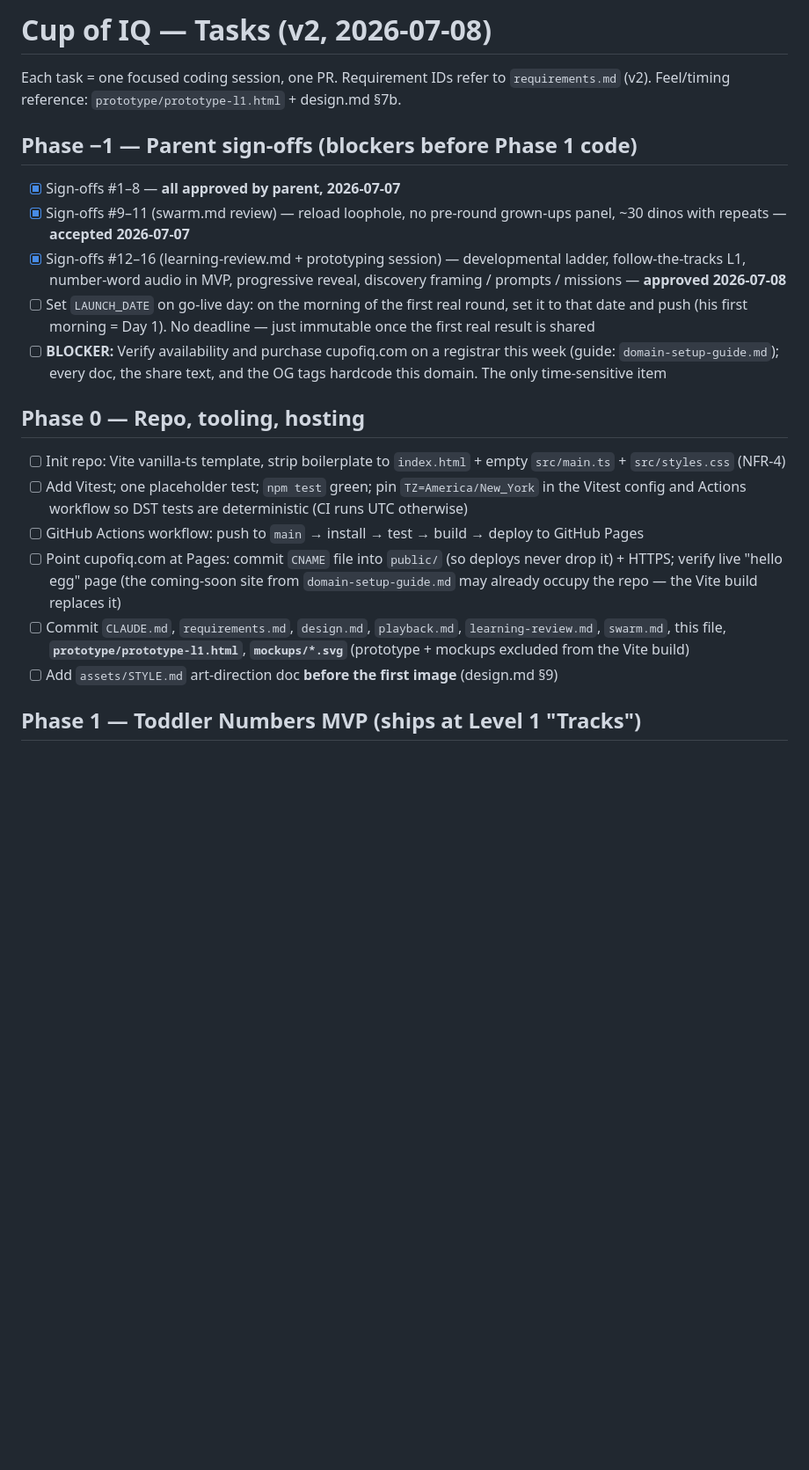
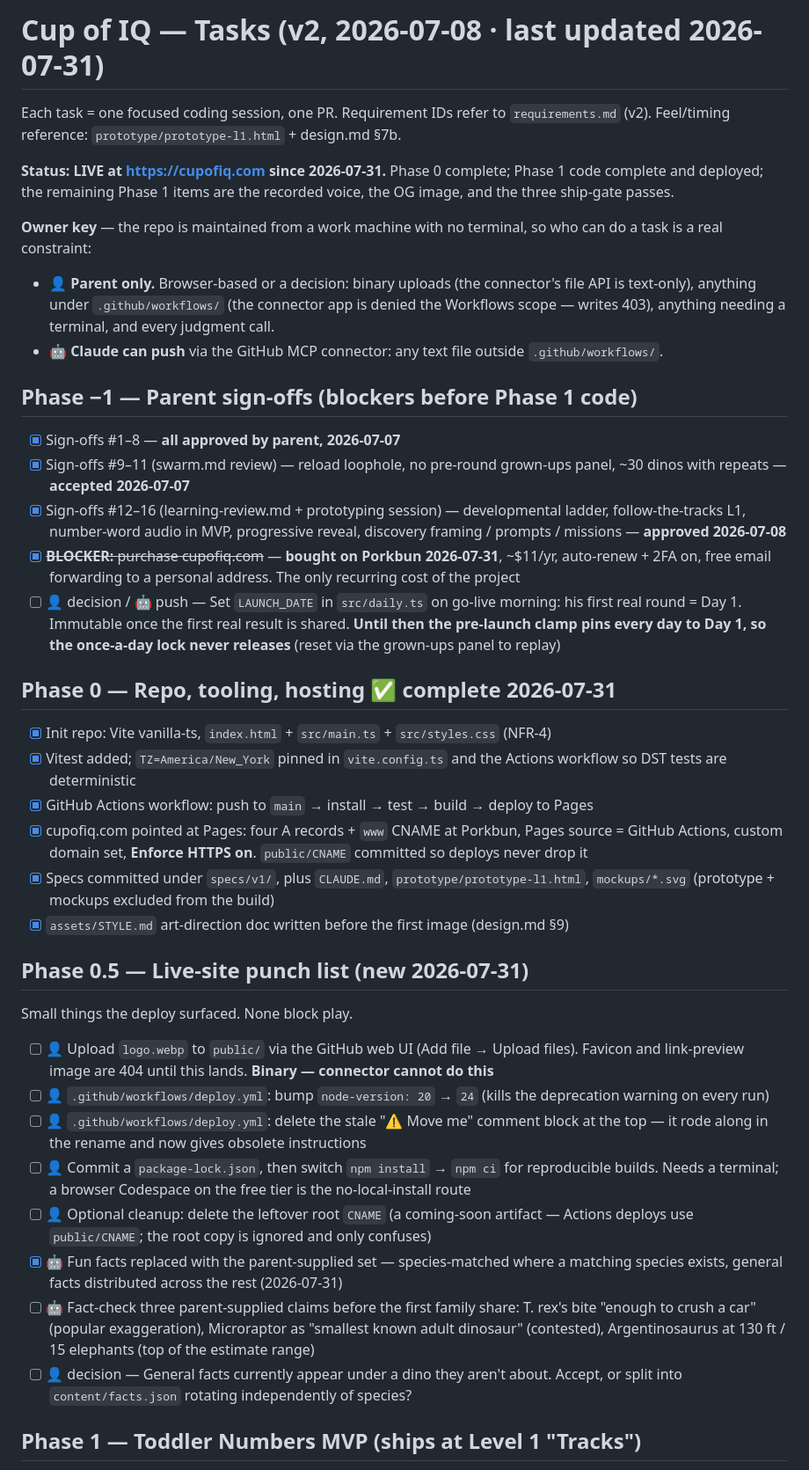
Before and after one commit to tpolaske/cup-of-iq, a Markdown page: specs/v1/tasks.md, the part around one of its changes. Shown at 88% size. Drawn GitHub-style; blank space fills up the shorter version.

```diff
--- a/specs/v1/tasks.md
+++ b/specs/v1/tasks.md
@@ -1,23 +1,43 @@
-# Cup of IQ — Tasks (v2, 2026-07-08)
+# Cup of IQ — Tasks (v2, 2026-07-08 · last updated 2026-07-31)
 
 Each task = one focused coding session, one PR. Requirement IDs refer to `requirements.md` (v2). Feel/timing reference: `prototype/prototype-l1.html` + design.md §7b.
+
+**Status: LIVE at https://cupofiq.com since 2026-07-31.** Phase 0 complete; Phase 1 code complete and deployed; the remaining Phase 1 items are the recorded voice, the OG image, and the three ship-gate passes.
+
+**Owner key** — the repo is maintained from a work machine with no terminal, so who can do a task is a real constraint:
+
+- 👤 **Parent only.** Browser-based or a decision: binary uploads (the connector's file API is text-only), anything under `.github/workflows/` (the connector app is denied the Workflows scope — writes 403), anything needing a terminal, and every judgment call.
+- 🤖 **Claude can push** via the GitHub MCP connector: any text file outside `.github/workflows/`.
 
 ## Phase −1 — Parent sign-offs (blockers before Phase 1 code)
 
 - [x] Sign-offs #1–8 — **all approved by parent, 2026-07-07**
 - [x] Sign-offs #9–11 (swarm.md review) — reload loophole, no pre-round grown-ups panel, ~30 dinos with repeats — **accepted 2026-07-07**
 - [x] Sign-offs #12–16 (learning-review.md + prototyping session) — developmental ladder, follow-the-tracks L1, number-word audio in MVP, progressive reveal, discovery framing / prompts / missions — **approved 2026-07-08**
-- [ ] Set `LAUNCH_DATE` on go-live day: on the morning of the first real round, set it to that date and push (his first morning = Day 1). No deadline — just immutable once the first real result is shared
-- [ ] **BLOCKER:** Verify availability and purchase cupofiq.com on a registrar this week (guide: `domain-setup-guide.md`); every doc, the share text, and the OG tags hardcode this domain. The only time-sensitive item
+- [x] ~~**BLOCKER:** purchase cupofiq.com~~ — **bought on Porkbun 2026-07-31**, ~$11/yr, auto-renew + 2FA on, free email forwarding to a personal address. The only recurring cost of the project
+- [ ] 👤 decision / 🤖 push — Set `LAUNCH_DATE` in `src/daily.ts` on go-live morning: his first real round = Day 1. Immutable once the first real result is shared. **Until then the pre-launch clamp pins every day to Day 1, so the once-a-day lock never releases** (reset via the grown-ups panel to replay)
 
-## Phase 0 — Repo, tooling, hosting
+## Phase 0 — Repo, tooling, hosting ✅ complete 2026-07-31
 
-- [ ] Init repo: Vite vanilla-ts template, strip boilerplate to `index.html` + empty `src/main.ts` + `src/styles.css` (NFR-4)
-- [ ] Add Vitest; one placeholder test; `npm test` green; pin `TZ=America/New_York` in the Vitest config and Actions workflow so DST tests are deterministic (CI runs UTC otherwise)
-- [ ] GitHub Actions workflow: push to `main` → install → test → build → deploy to GitHub Pages
-- [ ] Point cupofiq.com at Pages: commit `CNAME` file into `public/` (so deploys never drop it) + HTTPS; verify live "hello egg" page (the coming-soon site from `domain-setup-guide.md` may already occupy the repo — the Vite build replaces it)
-- [ ] Commit `CLAUDE.md`, `requirements.md`, `design.md`, `playback.md`, `learning-review.md`, `swarm.md`, this file, **`prototype/prototype-l1.html`**, **`mockups/*.svg`** (prototype + mockups excluded from the Vite build)
-- [ ] Add `assets/STYLE.md` art-direction doc **before the first image** (design.md §9)
+- [x] Init repo: Vite vanilla-ts, `index.html` + `src/main.ts` + `src/styles.css` (NFR-4)
+- [x] Vitest added; `TZ=America/New_York` pinned in `vite.config.ts` and the Actions workflow so DST tests are deterministic
+- [x] GitHub Actions workflow: push to `main` → install → test → build → deploy to Pages
+- [x] cupofiq.com pointed at Pages: four A records + `www` CNAME at Porkbun, Pages source = GitHub Actions, custom domain set, **Enforce HTTPS on**. `public/CNAME` committed so deploys never drop it
+- [x] Specs committed under `specs/v1/`, plus `CLAUDE.md`, `prototype/prototype-l1.html`, `mockups/*.svg` (prototype + mockups excluded from the build)
+- [x] `assets/STYLE.md` art-direction doc written before the first image (design.md §9)
+
+## Phase 0.5 — Live-site punch list (new 2026-07-31)
+
+Small things the deploy surfaced. None block play.
+
+- [ ] 👤 Upload `logo.webp` to `public/` via the GitHub web UI (Add file → Upload files). Favicon and link-preview image are 404 until this lands. **Binary — connector cannot do this**
+- [ ] 👤 `.github/workflows/deploy.yml`: bump `node-version: 20` → `24` (kills the deprecation warning on every run)
+- [ ] 👤 `.github/workflows/deploy.yml`: delete the stale "⚠️ Move me" comment block at the top — it rode along in the rename and now gives obsolete instructions
+- [ ] 👤 Commit a `package-lock.json`, then switch `npm install` → `npm ci` for reproducible builds. Needs a terminal; a browser Codespace on the free tier is the no-local-install route
+- [ ] 👤 Optional cleanup: delete the leftover root `CNAME` (a coming-soon artifact — Actions deploys use `public/CNAME`; the root copy is ignored and only confuses)
+- [x] 🤖 Fun facts replaced with the parent-supplied set — species-matched where a matching species exists, general facts distributed across the rest (2026-07-31)
+- [ ] 🤖 Fact-check three parent-supplied claims before the first family share: T. rex's bite "enough to crush a car" (popular exaggeration), Microraptor as "smallest known adult dinosaur" (contested), Argentinosaurus at 130 ft / 15 elephants (top of the estimate range)
+- [ ] 👤 decision — General facts currently appear under a dino they aren't about. Accept, or split into `content/facts.json` rotating independently of species?
 
 ## Phase 1 — Toddler Numbers MVP (ships at Level 1 "Tracks")
 
```
Also changed, not shown: other parts of specs/v1/tasks.md (+35 -35 lines).
